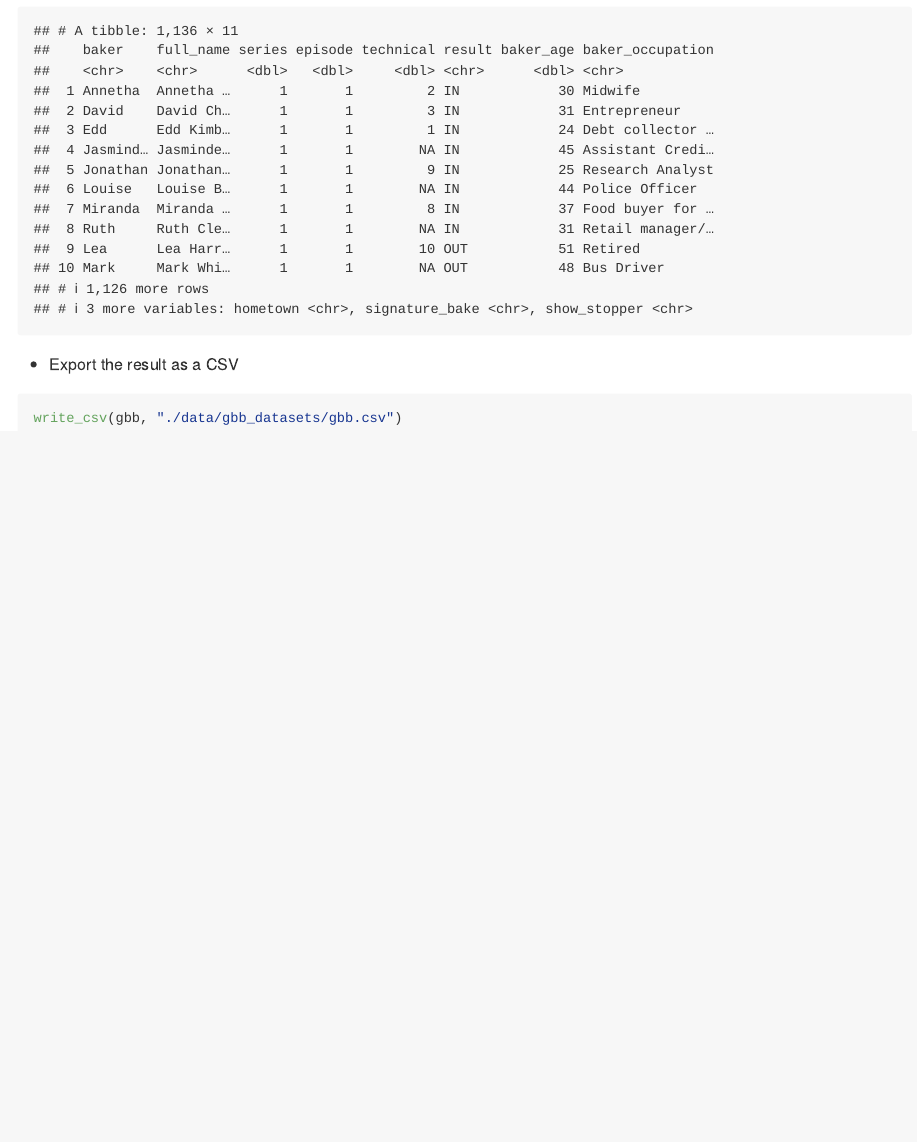
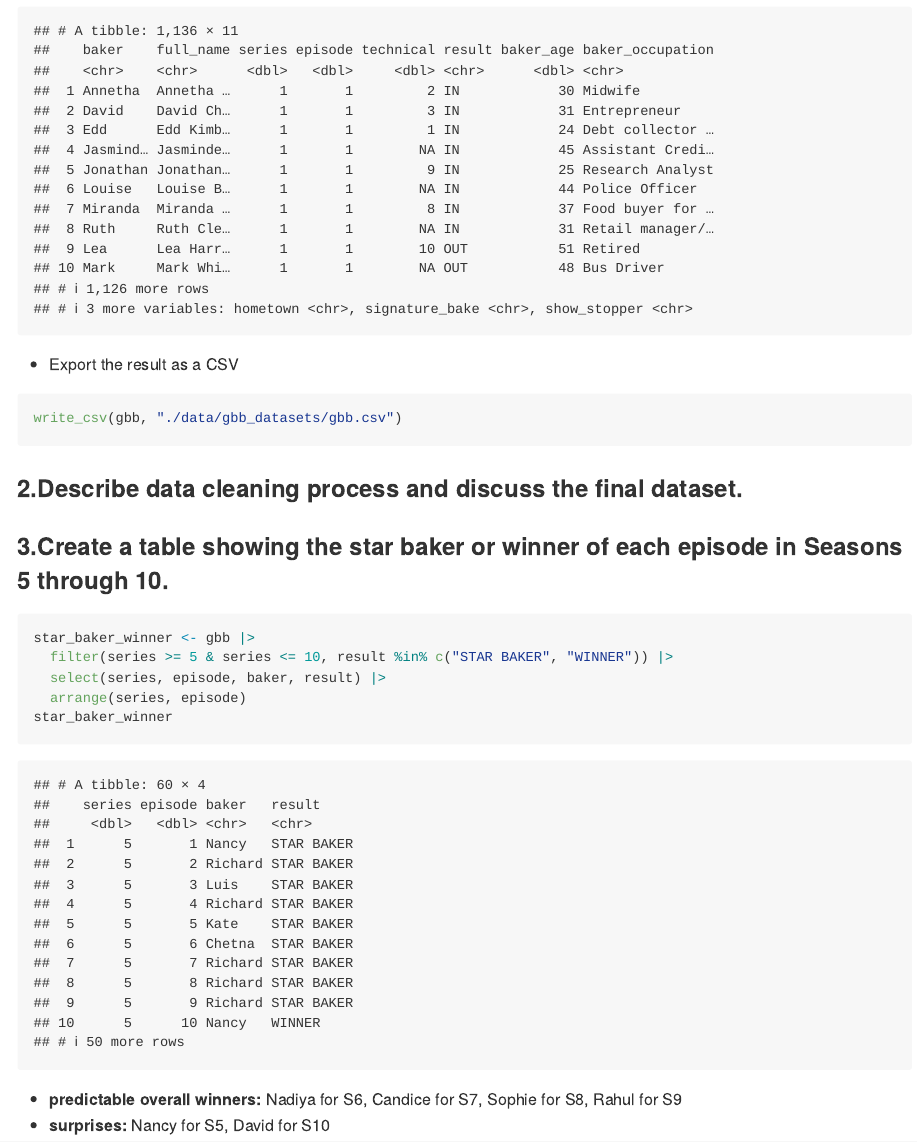
Before and after one commit to Zhou-cccc/p8105_hw2_lz3014, an R Markdown document (p8105_hw2_lz3014.Rmd): the page in a window 1100 px wide, from 11130 px down. The pictures show the output file p8105_hw2_lz3014.md that the author committed with the source, drawn offline in the style of GitHub; long lines of code are wrapped.

Commit message:
star bakers and winners

````diff
--- a/p8105_hw2_lz3014.Rmd
+++ b/p8105_hw2_lz3014.Rmd
@@ -238,3 +238,19 @@ gbb
 ```{r}
 write_csv(gbb, "./data/gbb_datasets/gbb.csv")
 ```
+
+### 2.Describe data cleaning process and discuss the final dataset.
+
+
+
+### 3.Create a table showing the star baker or winner of each episode in Seasons 5 through 10.
+```{r}
+star_baker_winner <- gbb |>
+  filter(series >= 5 & series <= 10, result %in% c("STAR BAKER", "WINNER")) |>
+  select(series, episode, baker, result) |>
+  arrange(series, episode)
+star_baker_winner
+```
+
+- **predictable overall winners:** Nadiya for S6, Candice for S7, Sophie for S8, Rahul for S9
+- **surprises:** Nancy for S5, David for S10
````
Also changed, not shown: p8105_hw2_lz3014.md.
